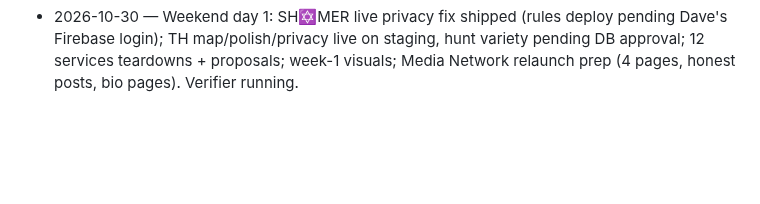
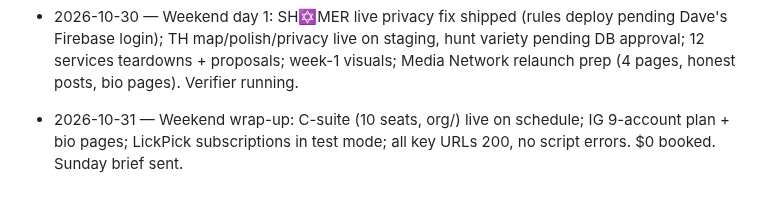
Before and after one commit to 3ShamrocksStudio/3s-status, a Markdown page: STUDIO_BRAIN.md, the part around the change. Rendered like a GitHub page; blank space fills up the shorter version.

Commit message:
Log weekend wrap-up
Co-Authored-By: Claude Opus 5.5 <noreply@anthropic.com>
Claude-Session: https://claude.ai/code/session_01NYMEjb3suz5Xdw8cPuvfsd

```diff
--- a/STUDIO_BRAIN.md
+++ b/STUDIO_BRAIN.md
@@ -63,3 +63,4 @@ Live board data: `3shamrocksstudio.github.io/ops/data.json` · Blockers: `BLOCKE
 - 2026-10-28 — Evening: SH✡MER pilot page rebuilt (hero illustration, brand icons, pink PDF bug fixed). Pricing set: pilot ₪2,500 (counts toward year 1) → ₪9,900 / ₪18,000 / ₪25,000 a year by size; councils ₪2/resident, min ₪40k; 2 free design-partner pilots. Role-matched messages drafted (GTM/SHOMER-Pilot-OUTREACH.md), nothing sent. SH✡MER Command self-serve buying page staged (/shomer-command/): guided demo, plans, checkout, council quote. Payments = Dave's existing Morning account; waiting on plan check + 4 payment links. Open: lock live dashboard to paid plans (needs Dave OK); privacy page says no analytics but GA4 loads. Full audit of all staged pages running.
 - 2026-10-29 — TH night: hosted phone test build /th-mvp/ (loop verified + independent check; consent-after-reopen bug fixed, re-verified live); APK built (untested on device); new TH site staged /th-site/; movie screenplay Draft 2 (87 pp) + next steps. Branch test-build pushed; PR #10 merge waits for Dave's test.
 - 2026-10-30 — Weekend day 1: SH✡MER live privacy fix shipped (rules deploy pending Dave's Firebase login); TH map/polish/privacy live on staging, hunt variety pending DB approval; 12 services teardowns + proposals; week-1 visuals; Media Network relaunch prep (4 pages, honest posts, bio pages). Verifier running.
+- 2026-10-31 — Weekend wrap-up: C-suite (10 seats, org/) live on schedule; IG 9-account plan + bio pages; LickPick subscriptions in test mode; all key URLs 200, no script errors. $0 booked. Sunday brief sent.
```
